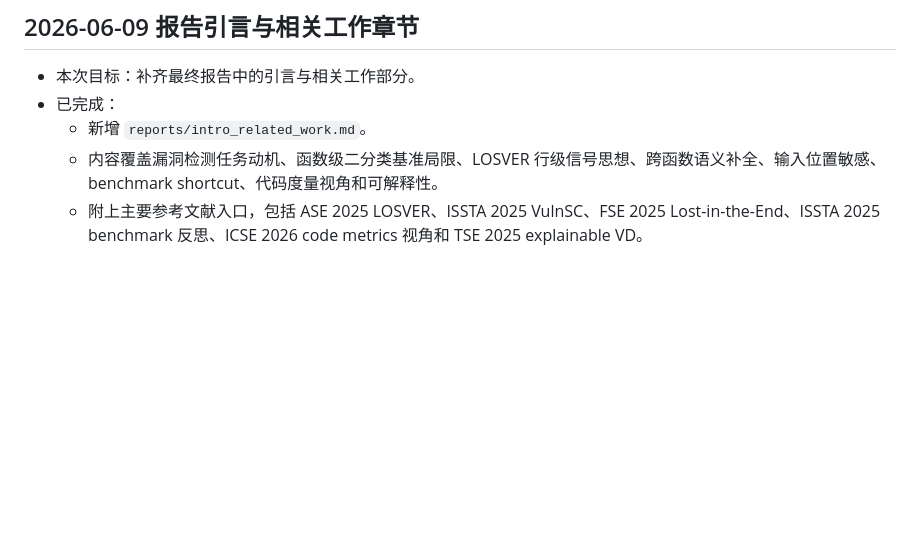
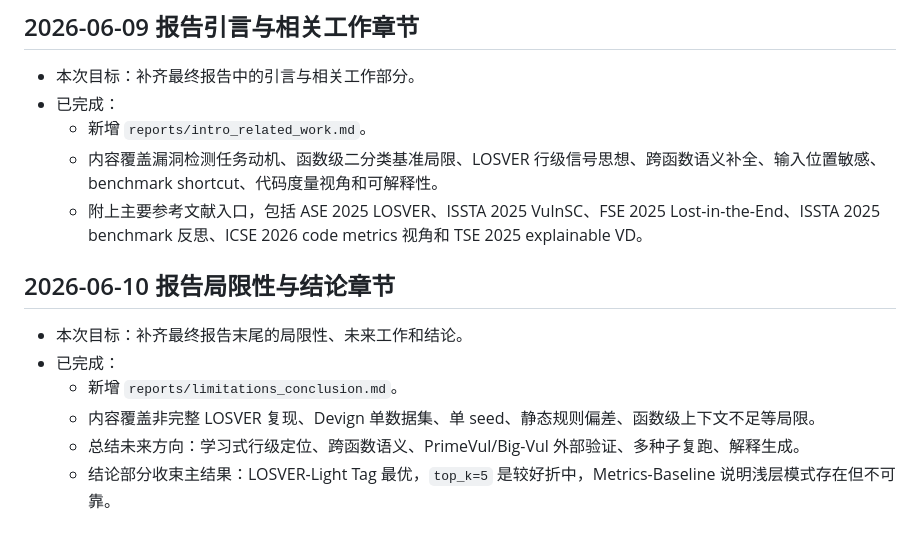
Before and after one commit to Morishima6/deeplearning2se, a Markdown page: docs/chat-log.md, the part around the change. GitHub-like rendering; blank space fills up the shorter version.

Commit message:
Draft limitations and conclusion

```diff
--- a/docs/chat-log.md
+++ b/docs/chat-log.md
@@ -262,3 +262,12 @@
   - 新增 `reports/intro_related_work.md`。
   - 内容覆盖漏洞检测任务动机、函数级二分类基准局限、LOSVER 行级信号思想、跨函数语义补全、输入位置敏感、benchmark shortcut、代码度量视角和可解释性。
   - 附上主要参考文献入口，包括 ASE 2025 LOSVER、ISSTA 2025 VulnSC、FSE 2025 Lost-in-the-End、ISSTA 2025 benchmark 反思、ICSE 2026 code metrics 视角和 TSE 2025 explainable VD。
+
+## 2026-06-10 报告局限性与结论章节
+
+- 本次目标：补齐最终报告末尾的局限性、未来工作和结论。
+- 已完成：
+  - 新增 `reports/limitations_conclusion.md`。
+  - 内容覆盖非完整 LOSVER 复现、Devign 单数据集、单 seed、静态规则偏差、函数级上下文不足等局限。
+  - 总结未来方向：学习式行级定位、跨函数语义、PrimeVul/Big-Vul 外部验证、多种子复跑、解释生成。
+  - 结论部分收束主结果：LOSVER-Light Tag 最优，`top_k=5` 是较好折中，Metrics-Baseline 说明浅层模式存在但不可靠。
```
Also changed, not shown: docs/task.md (+2 -2 lines), reports/limitations_conclusion.md (added, +41 -0 lines).
